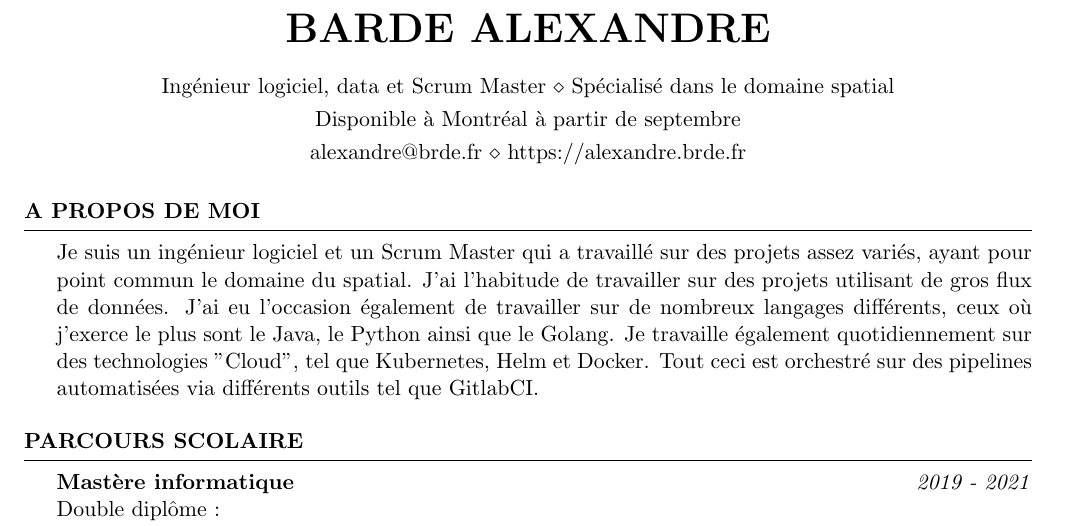
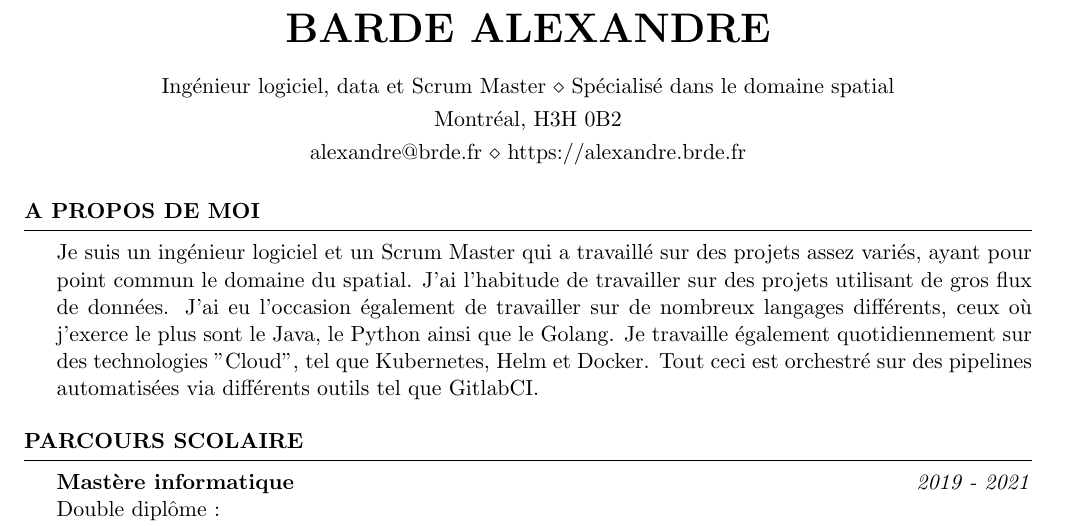
Before and after one commit to AlexandreBarde/AlexandreBarde, a LaTeX CV (FR_Resume/resume.tex): part of page 1 of 4, cut so that both start at the same text. Compiled offline with pdfLaTeX.

Commit message:
Update location

```diff
--- a/FR_Resume/resume.tex
+++ b/FR_Resume/resume.tex
@@ -11,7 +11,7 @@
 
 \address{Ingénieur logiciel, data et Scrum Master \\ Spécialisé dans le domaine spatial} % Main address
 
-\address{Disponible à Montréal à partir de septembre} % A secondary address (optional)
+\address{Montréal, H3H 0B2}
 
 \address{alexandre@brde.fr \\ https://alexandre.brde.fr} % Contact information
 
```
Also changed, not shown: EN_Resume/resume.tex (+1 -1 lines), EN_Resume/resume.pdf, FR_Resume/resume.pdf.
